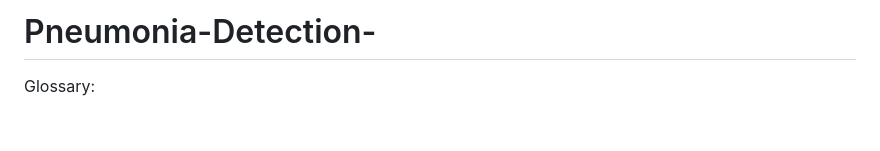
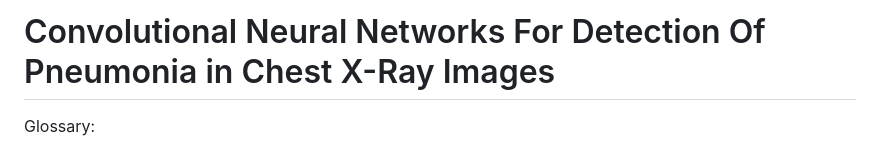
Before and after one commit to jj862/Convolutional-Neural-Networks-For-Detection-Of-Pneumonia-in-Chest-X-Ray-Images, a Markdown page: README.md, the part around the change. GitHub-like rendering; blank space fills up the shorter version.

```diff
--- a/README.md
+++ b/README.md
@@ -1,4 +1,4 @@
-# Pneumonia-Detection-
+# Convolutional Neural Networks For Detection Of Pneumonia in Chest X-Ray Images
 
 
 
```
